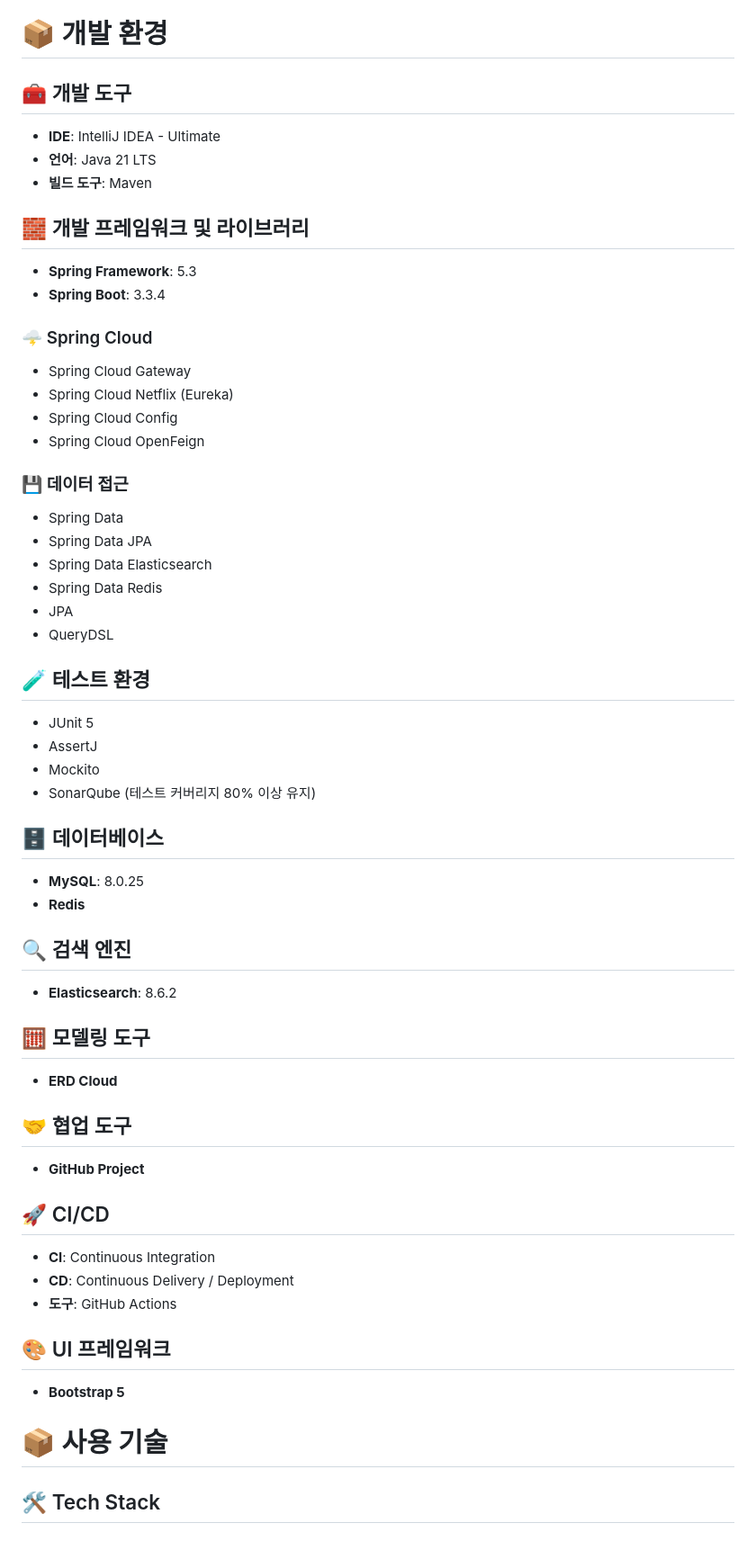
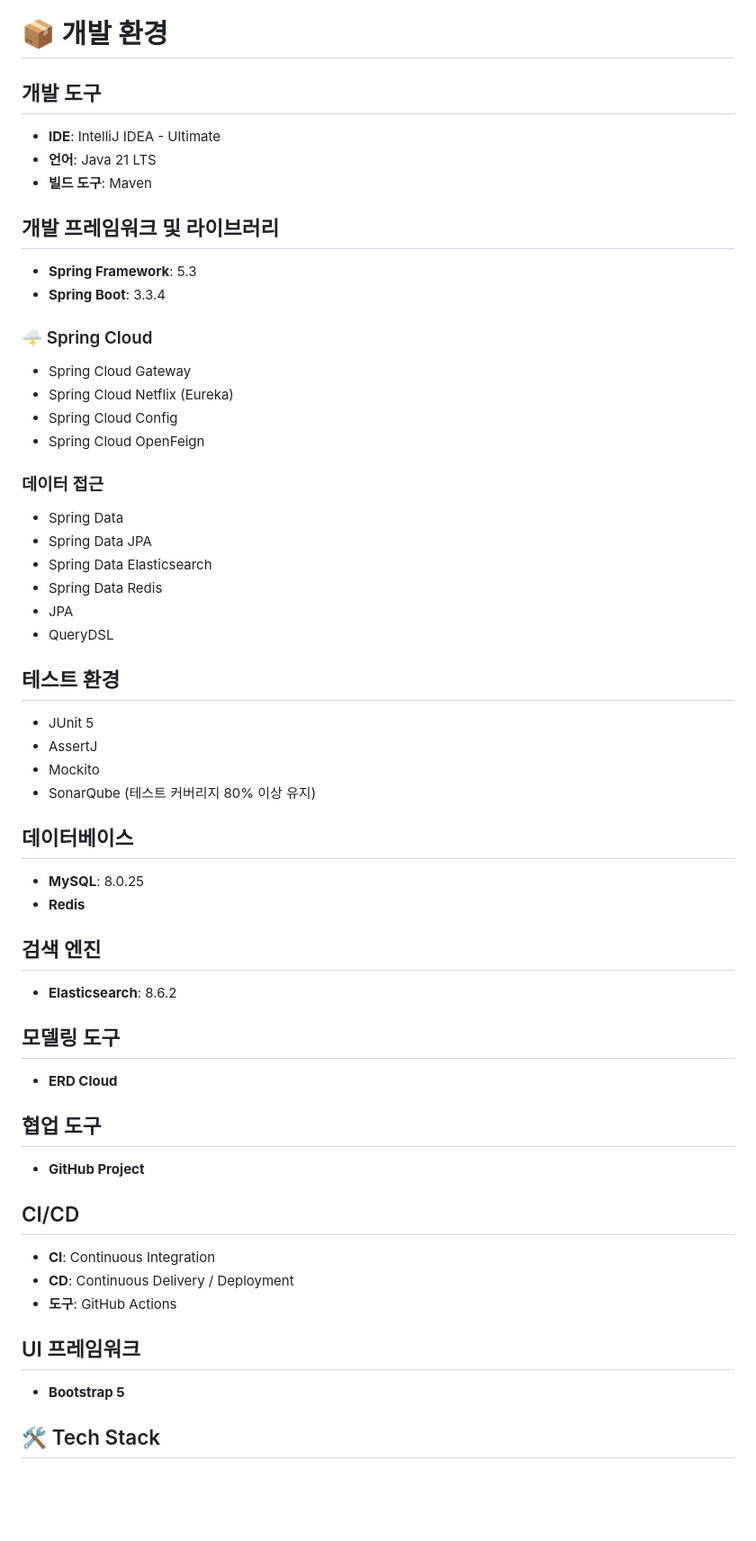
Before and after one commit to nhnacademy-be9-bluebooktle/bluebooktle-shop, a Markdown page: README.MD, the part around the change. Shown at 90% size. Drawn GitHub-style; blank space fills up the shorter version.

```diff
--- a/README.MD
+++ b/README.MD
@@ -73,12 +73,12 @@ Spring Boot 기반의 RESTful API를 중심으로 구현되었으며, MySQL, Red
 
 # 📦 개발 환경
 
-## 🧰 개발 도구
+## 개발 도구
 - **IDE**: IntelliJ IDEA - Ultimate
 - **언어**: Java 21 LTS
 - **빌드 도구**: Maven
 
-## 🧱 개발 프레임워크 및 라이브러리
+## 개발 프레임워크 및 라이브러리
 - **Spring Framework**: 5.3
 - **Spring Boot**: 3.3.4
 
@@ -88,7 +88,7 @@ Spring Boot 기반의 RESTful API를 중심으로 구현되었으며, MySQL, Red
 - Spring Cloud Config
 - Spring Cloud OpenFeign
 
-### 💾 데이터 접근
+###  데이터 접근
 - Spring Data
 - Spring Data JPA
 - Spring Data Elasticsearch
@@ -96,35 +96,32 @@ Spring Boot 기반의 RESTful API를 중심으로 구현되었으며, MySQL, Red
 - JPA
 - QueryDSL
 
-## 🧪 테스트 환경
+##  테스트 환경
 - JUnit 5
 - AssertJ
 - Mockito
 - SonarQube (테스트 커버리지 80% 이상 유지)
 
-## 🗄 데이터베이스
+##  데이터베이스
 - **MySQL**: 8.0.25
 - **Redis**
 
-## 🔍 검색 엔진
+##  검색 엔진
 - **Elasticsearch**: 8.6.2
 
-## 🧮 모델링 도구
+##  모델링 도구
 - **ERD Cloud**
 
-## 🤝 협업 도구
+##  협업 도구
 - **GitHub Project**
 
-## 🚀 CI/CD
+##  CI/CD
 - **CI**: Continuous Integration
 - **CD**: Continuous Delivery / Deployment
 - **도구**: GitHub Actions
 
-## 🎨 UI 프레임워크
+##  UI 프레임워크
 - **Bootstrap 5**
-
-
-# 📦 사용 기술
 
 ## 🛠 Tech Stack
 
```
